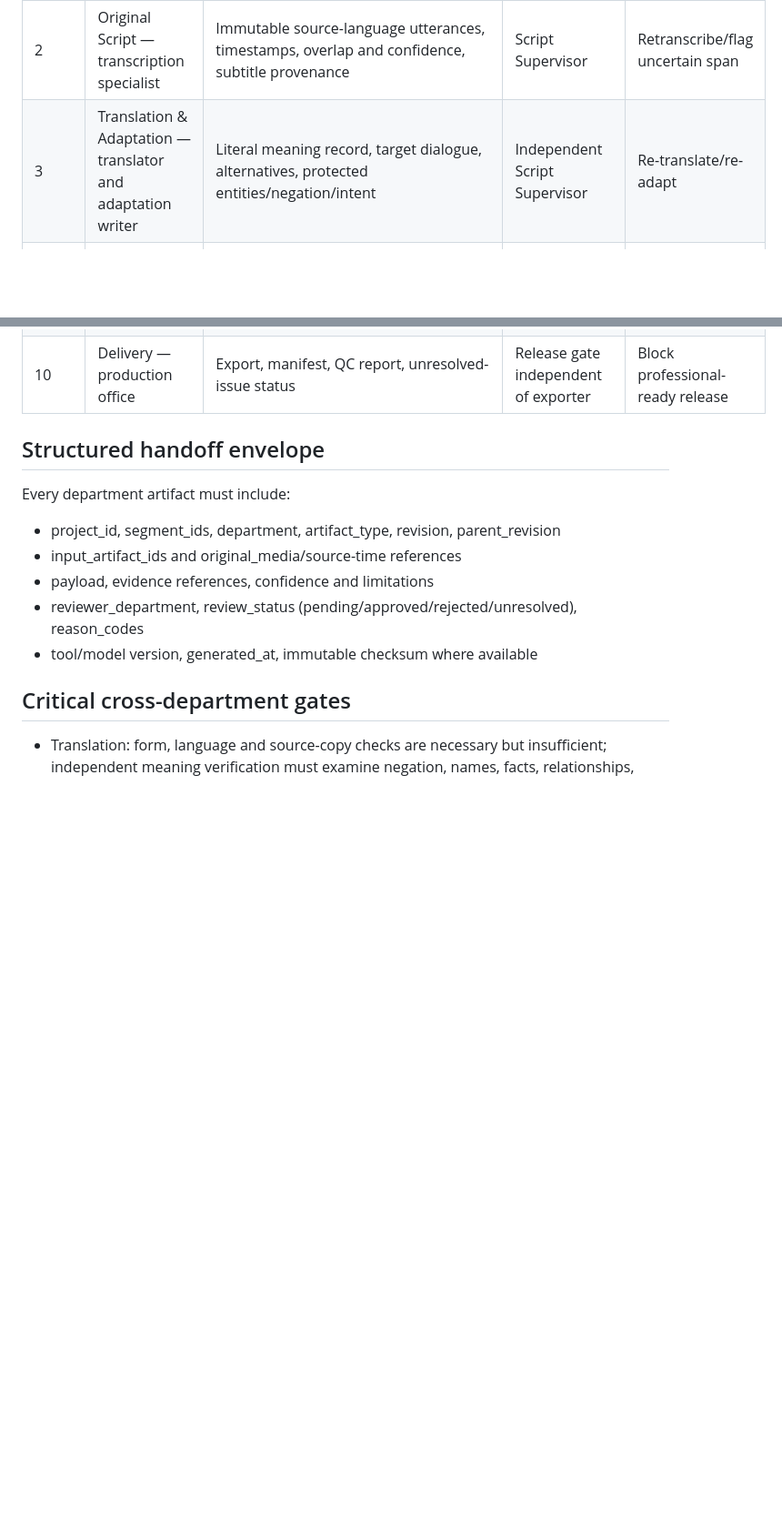
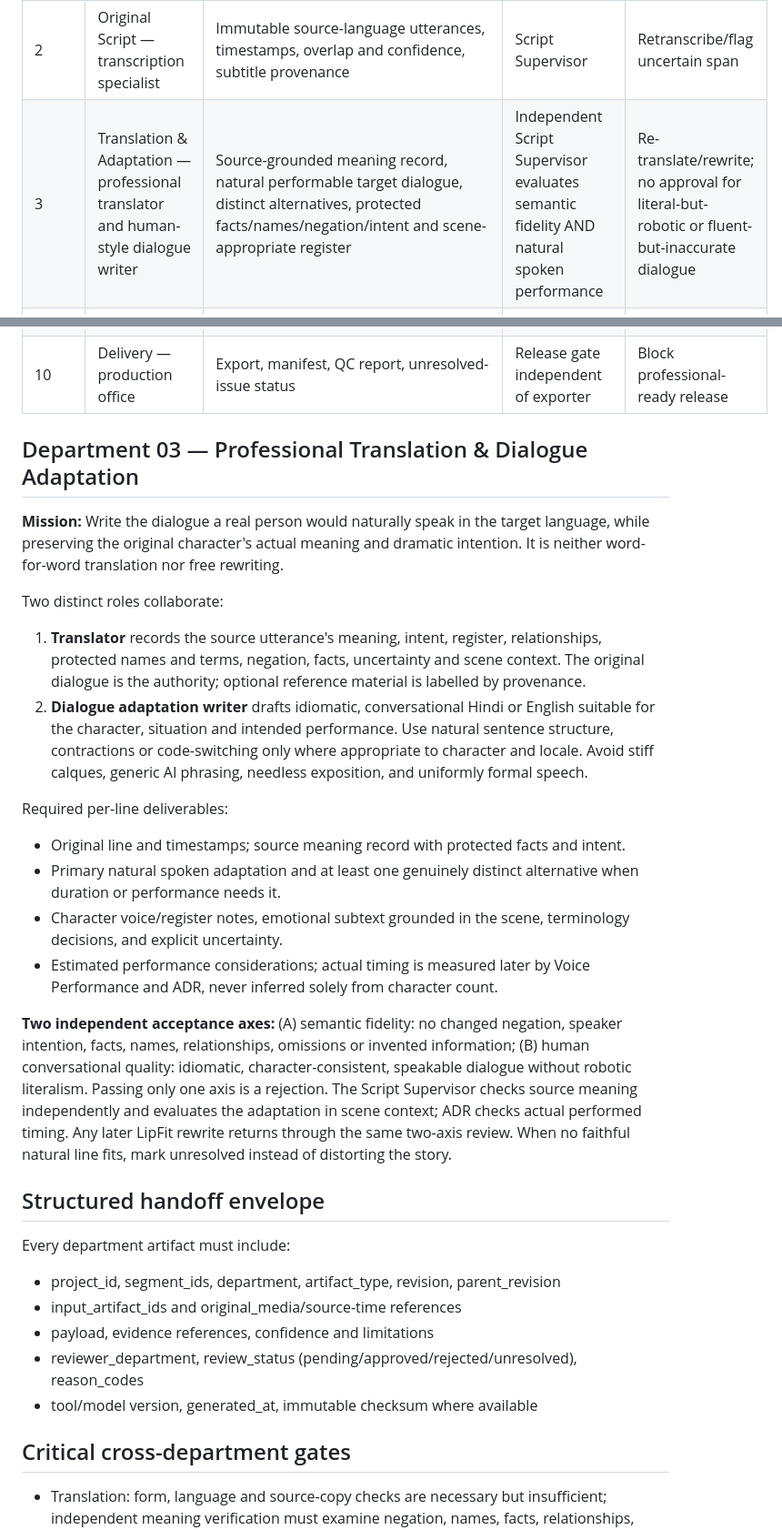
Before and after one commit to parikshitupadhyay2007-lab/Ai-dubbing-studio, a Markdown page: docs/BLACKHEART_STUDIO_DEPARTMENTS.md, 2 parts joined by grey strips. Shown at 91% size. GitHub-like rendering; blank space fills up the shorter version.

Commit message:
Define Department 03 as fidelity-first natural dialogue writing with dual independent review

```diff
--- a/docs/BLACKHEART_STUDIO_DEPARTMENTS.md
+++ b/docs/BLACKHEART_STUDIO_DEPARTMENTS.md
@@ -19,7 +19,7 @@ Status: architecture specification, not a claim of runtime implementation. Owner
 | 0 | Production Office — OtakuMind director and manager | Project manifest: source, target, rights/usage declarations, media metadata, model readiness, revision log | Intake validator | Return to intake |
 | 1 | Research & Continuity — anime researcher | Evidence-linked scene, episode, character and glossary hypotheses; uncertainty flags | Script & Language Department | Research revision or proceed without unverified references |
 | 2 | Original Script — transcription specialist | Immutable source-language utterances, timestamps, overlap and confidence, subtitle provenance | Script Supervisor | Retranscribe/flag uncertain span |
-| 3 | Translation & Adaptation — translator and adaptation writer | Literal meaning record, target dialogue, alternatives, protected entities/negation/intent | Independent Script Supervisor | Re-translate/re-adapt |
+| 3 | Translation & Adaptation — professional translator and human-style dialogue writer | Source-grounded meaning record, natural performable target dialogue, distinct alternatives, protected facts/names/negation/intent and scene-appropriate register | Independent Script Supervisor evaluates semantic fidelity AND natural spoken performance | Re-translate/rewrite; no approval for literal-but-robotic or fluent-but-inaccurate dialogue |
 | 4 | Script Supervision — semantic and continuity reviewer | Per-line acceptance, meaning/omission/addition/terminology findings and signed script revision | OtakuMind director checks evidence and coverage | Return to Stage 3; unresolved means no approval |
 | 5 | Casting & Performance Direction — casting and acting directors | Speaker-to-character evidence, stable voice map, scene-grounded delivery instructions | Script Supervisor checks speaker/scene alignment | Recast/re-direct |
 | 6 | Voice Performance — synthesis specialist | Versioned audio takes, voice/model metadata, measured durations, pronunciation checks | ADR Department | Request new take |
@@ -27,6 +27,22 @@ Status: architecture specification, not a claim of runtime implementation. Owner
 | 8 | Sound Post-production — dialogue and mixing engineers | Mix stems, soundtrack preservation checks, peak/loudness/artifact measurements | Independent QC | Remix/re-separate |
 | 9 | Independent Quality Control — audiovisual reviewer | Full-episode issue ledger covering meaning, casting, acting, timing, completeness and sound | OtakuMind verifies all findings closed and evidence present | Route to responsible department |
 | 10 | Delivery — production office | Export, manifest, QC report, unresolved-issue status | Release gate independent of exporter | Block professional-ready release |
+
+## Department 03 — Professional Translation & Dialogue Adaptation
+
+**Mission:** Write the dialogue a real person would naturally speak in the target language, while preserving the original character's actual meaning and dramatic intention. It is neither word-for-word translation nor free rewriting.
+
+Two distinct roles collaborate:
+1. **Translator** records the source utterance's meaning, intent, register, relationships, protected names and terms, negation, facts, uncertainty and scene context. The original dialogue is the authority; optional reference material is labelled by provenance.
+2. **Dialogue adaptation writer** drafts idiomatic, conversational Hindi or English suitable for the character, situation and intended performance. Use natural sentence structure, contractions or code-switching only where appropriate to character and locale. Avoid stiff calques, generic AI phrasing, needless exposition, and uniformly formal speech.
+
+Required per-line deliverables:
+- Original line and timestamps; source meaning record with protected facts and intent.
+- Primary natural spoken adaptation and at least one genuinely distinct alternative when duration or performance needs it.
+- Character voice/register notes, emotional subtext grounded in the scene, terminology decisions, and explicit uncertainty.
+- Estimated performance considerations; actual timing is measured later by Voice Performance and ADR, never inferred solely from character count.
+
+**Two independent acceptance axes:** (A) semantic fidelity: no changed negation, speaker intention, facts, names, relationships, omissions or invented information; (B) human conversational quality: idiomatic, character-consistent, speakable dialogue without robotic literalism. Passing only one axis is a rejection. The Script Supervisor checks source meaning independently and evaluates the adaptation in scene context; ADR checks actual performed timing. Any later LipFit rewrite returns through the same two-axis review. When no faithful natural line fits, mark unresolved instead of distorting the story.
 
 ## Structured handoff envelope
 Every department artifact must include:
```
